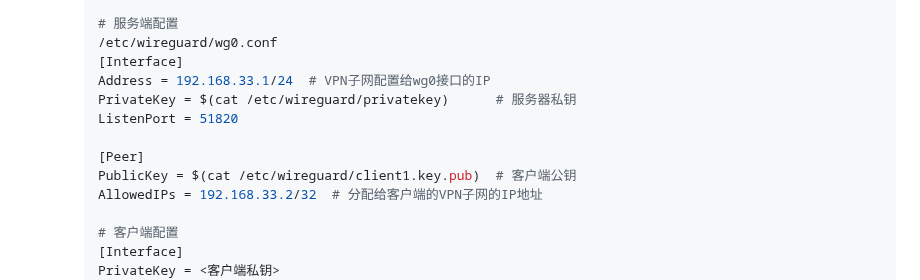
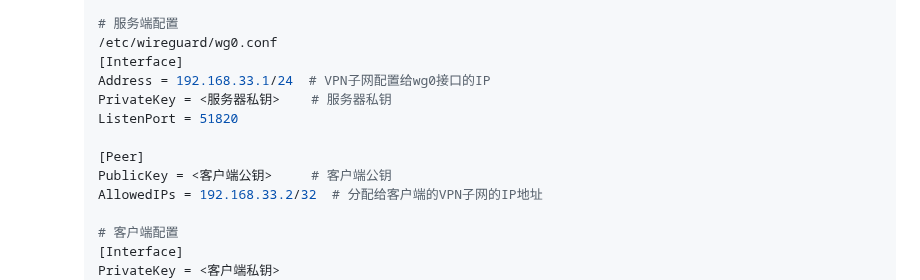
Before and after one commit to chumoath/chumoath.github.io, a Markdown page: docs/command/TODO.md, the part around the change. GitHub-like rendering.

Commit message:
update TODO.

```diff
--- a/docs/command/TODO.md
+++ b/docs/command/TODO.md
@@ -680,11 +680,11 @@
     /etc/wireguard/wg0.conf
     [Interface]
     Address = 192.168.33.1/24  # VPN子网配置给wg0接口的IP
-    PrivateKey = $(cat /etc/wireguard/privatekey)      # 服务器私钥
+    PrivateKey = <服务器私钥>    # 服务器私钥
     ListenPort = 51820
 
     [Peer]
-    PublicKey = $(cat /etc/wireguard/client1.key.pub)  # 客户端公钥
+    PublicKey = <客户端公钥>     # 客户端公钥
     AllowedIPs = 192.168.33.2/32  # 分配给客户端的VPN子网的IP地址
 
     # 客户端配置
```
